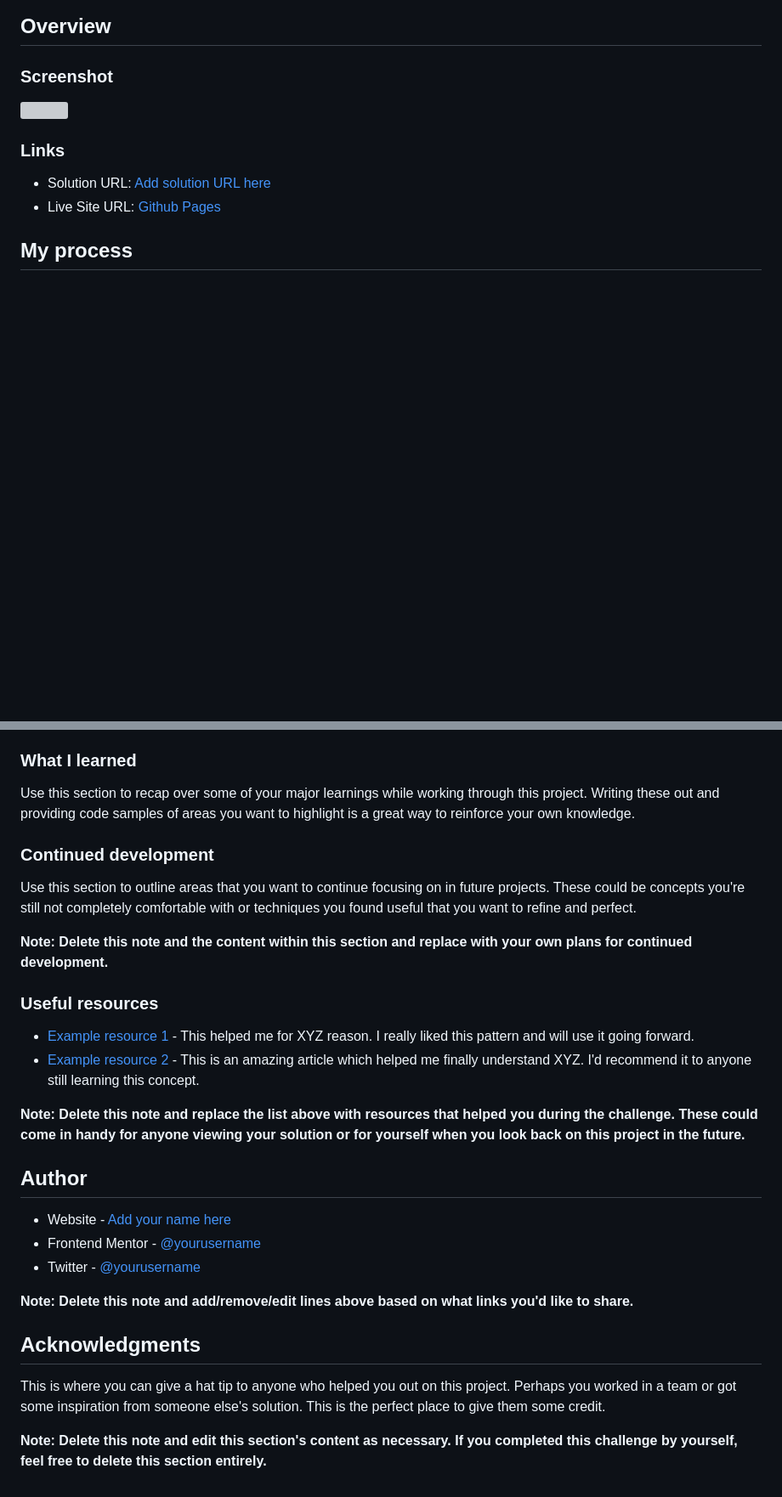
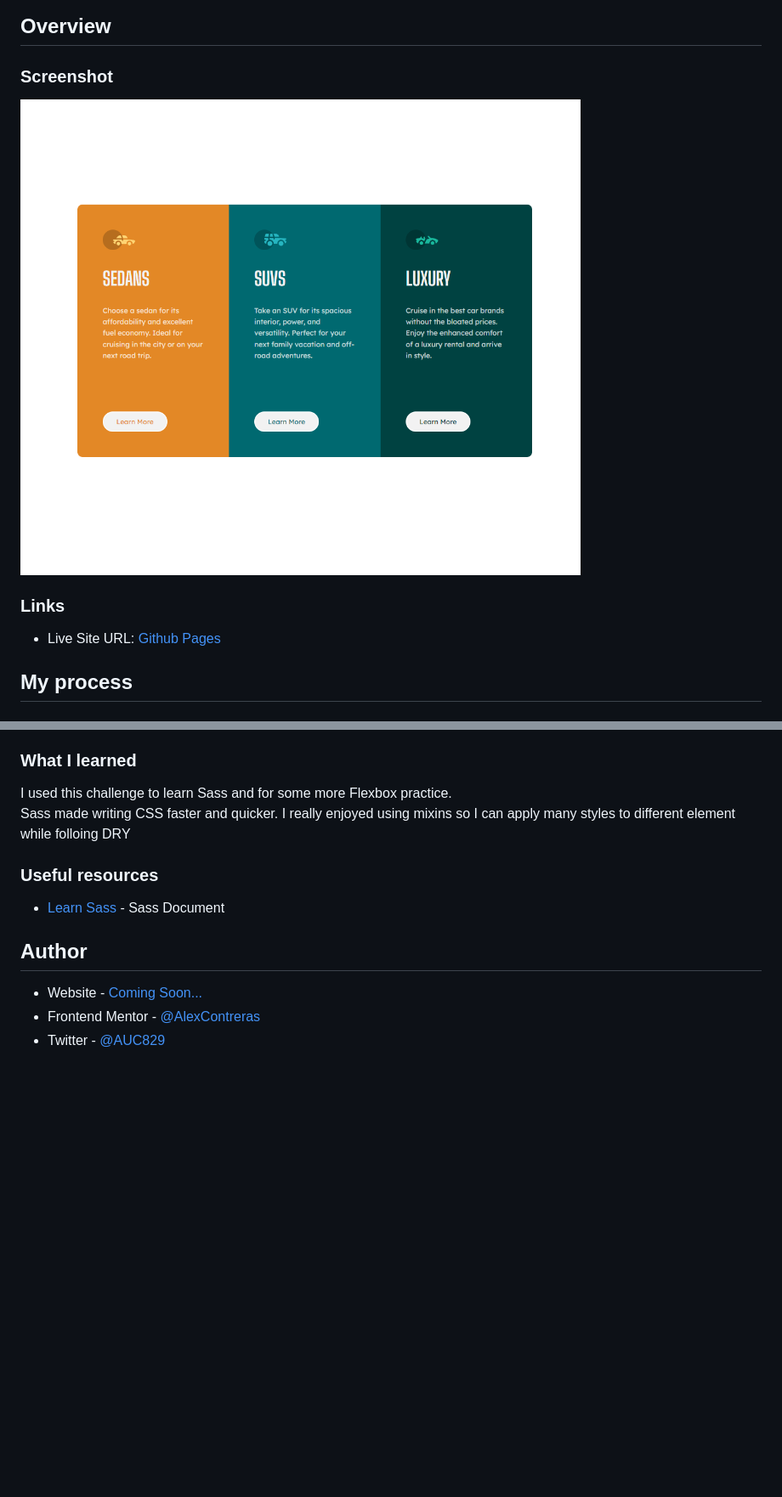
Before and after one commit to AlexUrielContreras/fem-3card-componet, a Markdown page: README.md, 2 parts joined by grey strips. Shown: that part at 85% size. Drawn GitHub-style; pictures changed too: images/Desktop.png (added); blank space fills up the shorter version; grey boxes are pictures that could not be loaded.

```diff
--- a/README.md
+++ b/README.md
@@ -21,11 +21,10 @@ This is a solution to the [3-column preview card component challenge on Frontend
 
 ### Screenshot
 
-![](./screenshot.jpg)
+![Desktop View](./images/Desktop.png)
 
 ### Links
 
-- Solution URL: [Add solution URL here](https://your-solution-url.com)
 - Live Site URL: [Github Pages](https://alexurielcontreras.github.io/fem-3card-componet/)
 
 ## My process
@@ -40,32 +39,16 @@ This is a solution to the [3-column preview card component challenge on Frontend
 
 ### What I learned
 
-Use this section to recap over some of your major learnings while working through this project. Writing these out and providing code samples of areas you want to highlight is a great way to reinforce your own knowledge.
-
-
-### Continued development
-
-Use this section to outline areas that you want to continue focusing on in future projects. These could be concepts you're still not completely comfortable with or techniques you found useful that you want to refine and perfect.
-
-**Note: Delete this note and the content within this section and replace with your own plans for continued development.**
+  I used this challenge to learn Sass and for some more Flexbox practice.<br>
+  Sass made writing CSS faster and quicker. I really enjoyed using mixins so I can apply many styles to different element while folloing DRY
 
 ### Useful resources
 
-- [Example resource 1](https://www.example.com) - This helped me for XYZ reason. I really liked this pattern and will use it going forward.
-- [Example resource 2](https://www.example.com) - This is an amazing article which helped me finally understand XYZ. I'd recommend it to anyone still learning this concept.
+- [Learn Sass](https://sass-lang.com/guide) - Sass Document
 
-**Note: Delete this note and replace the list above with resources that helped you during the challenge. These could come in handy for anyone viewing your solution or for yourself when you look back on this project in the future.**
 
 ## Author
 
-- Website - [Add your name here](https://www.your-site.com)
-- Frontend Mentor - [@yourusername](https://www.frontendmentor.io/profile/yourusername)
-- Twitter - [@yourusername](https://www.twitter.com/yourusername)
-
-**Note: Delete this note and add/remove/edit lines above based on what links you'd like to share.**
-
-## Acknowledgments
-
-This is where you can give a hat tip to anyone who helped you out on this project. Perhaps you worked in a team or got some inspiration from someone else's solution. This is the perfect place to give them some credit.
-
-**Note: Delete this note and edit this section's content as necessary. If you completed this challenge by yourself, feel free to delete this section entirely.**
+- Website - [Coming Soon...](https://www.linkedin.com/in/alex-contreras-788b55225/)
+- Frontend Mentor - [@AlexContreras](https://www.frontendmentor.io/profile/AlexUrielContreras)
+- Twitter - [@AUC829](https://twitter.com/AUC829)
```
